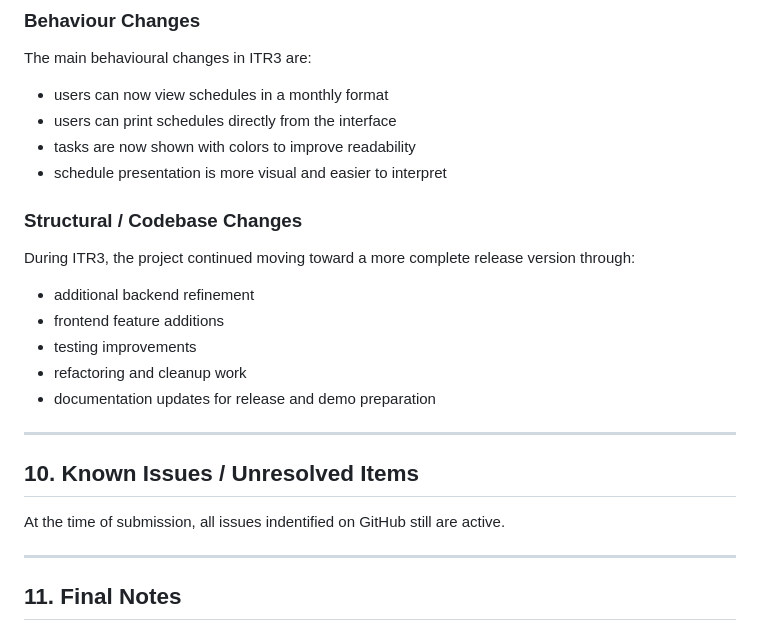
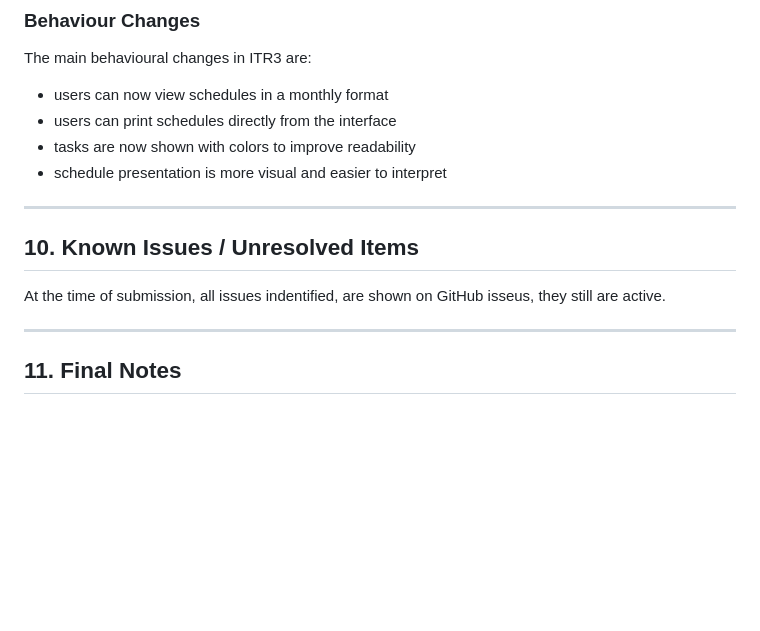
Before and after one commit to hvpham-yorku/Group-5-ScheduleLynx, a Markdown page: README.md, the part around the change. Rendered like a GitHub page; blank space fills up the shorter version.

```diff
--- a/README.md
+++ b/README.md
@@ -236,21 +236,11 @@ The main behavioural changes in ITR3 are:
 - tasks are now shown with colors to improve readability
 - schedule presentation is more visual and easier to interpret
 
-### Structural / Codebase Changes
-
-During ITR3, the project continued moving toward a more complete release version through:
-
-- additional backend refinement
-- frontend feature additions
-- testing improvements
-- refactoring and cleanup work
-- documentation updates for release and demo preparation
-
 ---
 
 ## 10. Known Issues / Unresolved Items
 
-At the time of submission, all issues indentified on GitHub still are active.
+At the time of submission, all issues indentified, are shown on GitHub isseus, they still are active.
 
 ---
 
```
